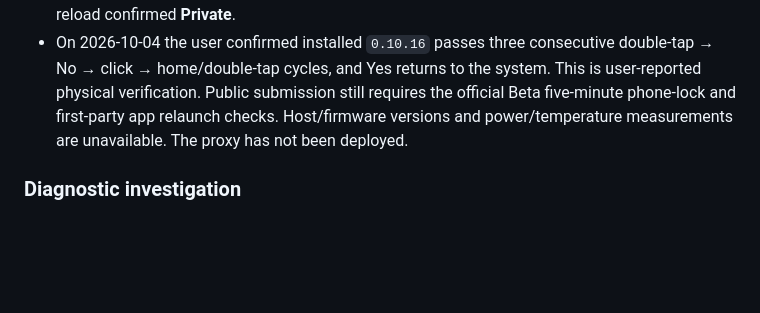
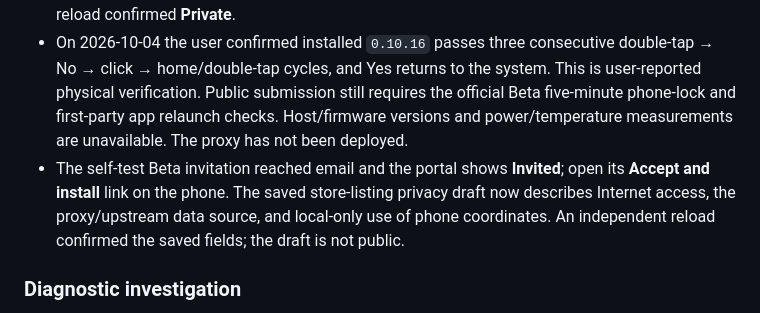
Before and after one commit to jamie950315/G2BusTracker, a Markdown page: README_EN.md, the part around the change. Rendered like a GitHub page; blank space fills up the shorter version.

Commit message:
Record beta access preparation and privacy listing update

```diff
--- a/README_EN.md
+++ b/README_EN.md
@@ -153,6 +153,7 @@ Version `0.10.16` corrects the native foreground-layer lifecycle using the user'
 - Artifact: `taiwan-bus-g2-v0.10.16.ehpk`, **1,082,471 bytes**; SHA-256: `3d18b0b74f32cff9b14205df06193b9eea7563a2a1d731c59b0ea1b0917f0dd3`.
 - Uploaded on 2026-10-04 (Asia/Taipei) from source commit `80a3e53`; an independent Even Hub reload confirmed **Private**.
 - On 2026-10-04 the user confirmed installed `0.10.16` passes three consecutive double-tap → No → click → home/double-tap cycles, and Yes returns to the system. This is user-reported physical verification. Public submission still requires the official Beta five-minute phone-lock and first-party app relaunch checks. Host/firmware versions and power/temperature measurements are unavailable. The proxy has not been deployed.
+- The self-test Beta invitation reached email and the portal shows **Invited**; open its **Accept and install** link on the phone. The saved store-listing privacy draft now describes Internet access, the proxy/upstream data source, and local-only use of phone coordinates. An independent reload confirmed the saved fields; the draft is not public.
 
 ### Diagnostic investigation
 
```
Also changed, not shown: AGENTS.md (+1 -0 lines), README.md (+1 -0 lines).
